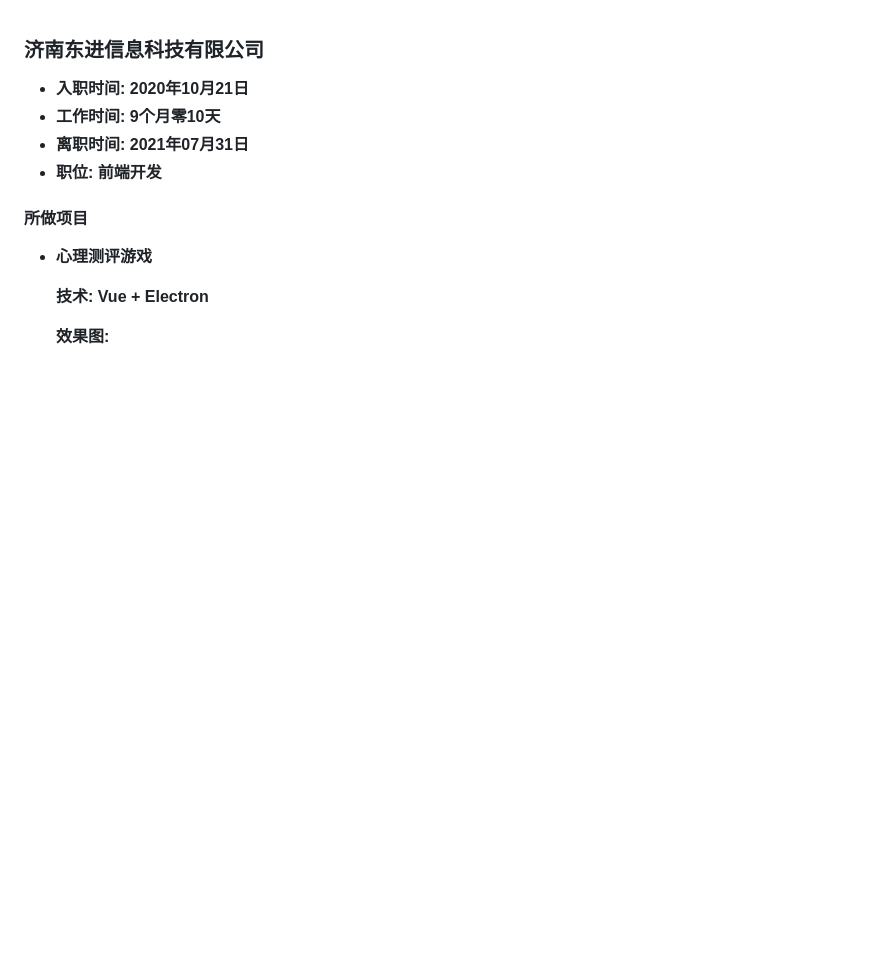
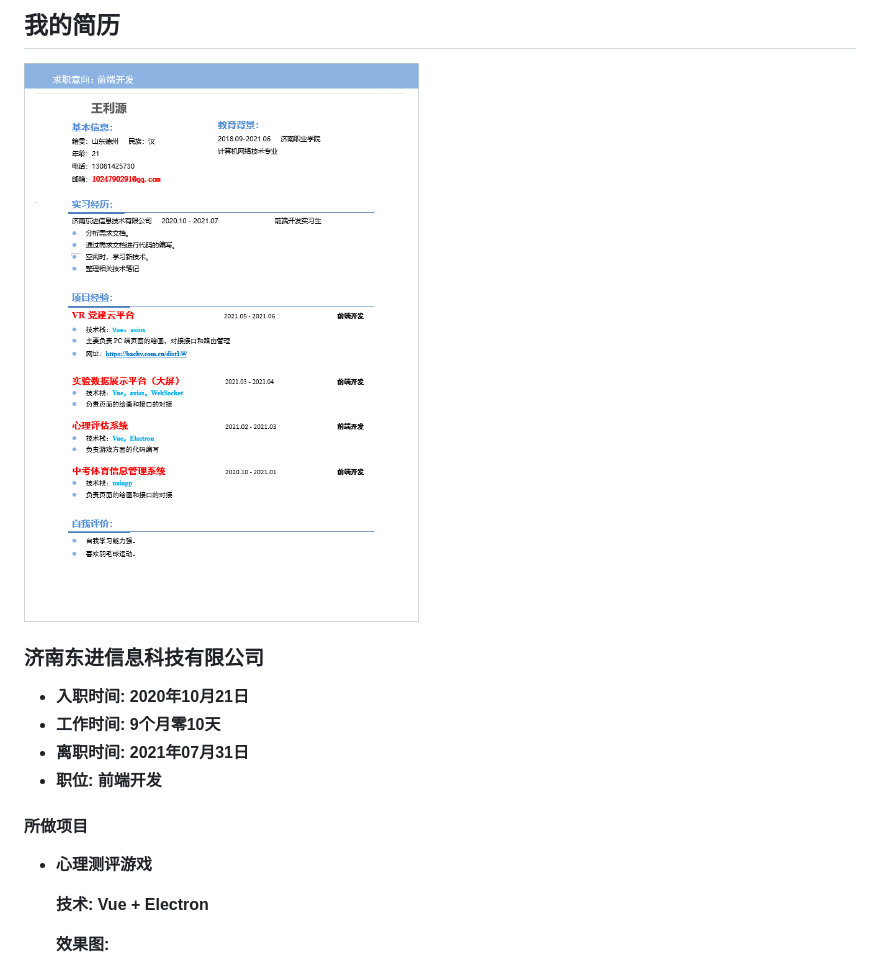
Before and after one commit to wly130/notes, a Markdown page: 笔记/工作经历.md, the part around the change. GitHub-like rendering; pictures changed too: 笔记/img/简历.png (added); blank space fills up the shorter version.

Commit message:
更新

```diff
--- a/笔记/工作经历.md
+++ b/笔记/工作经历.md
@@ -1,3 +1,7 @@
+## 我的简历
+
+<img src="img/%E7%AE%80%E5%8E%86.png" style="float:left;" />
+
 ### 济南东进信息科技有限公司
 
 - **入职时间:	2020年10月21日**
```
